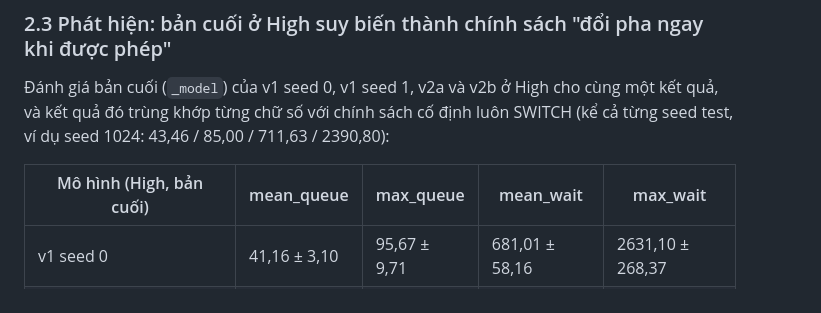
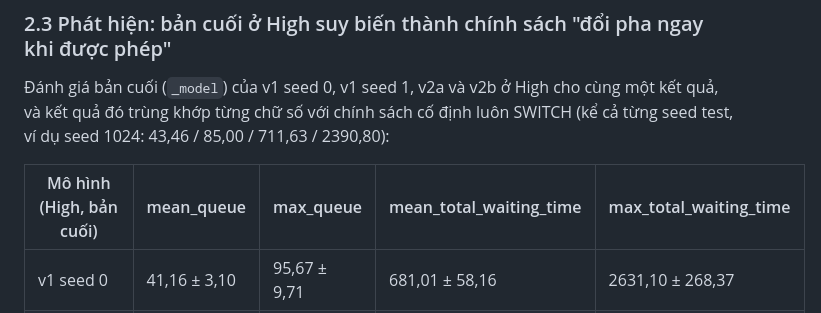
Before and after one commit to USTH-B3-Projects/Adaptive-Traffic-Signal-Control-System, a Markdown page: docs/dqn_100k_report.md, the part around the change. GitHub-like rendering.

Commit message:
docs: full metric names (total waiting time)

```diff
--- a/docs/dqn_100k_report.md
+++ b/docs/dqn_100k_report.md
@@ -415,7 +415,7 @@ Nhận xét v2 (High):
 
 Đánh giá bản cuối (`_model`) của v1 seed 0, v1 seed 1, v2a và v2b ở High cho cùng một kết quả, và kết quả đó trùng khớp từng chữ số với chính sách cố định luôn SWITCH (kể cả từng seed test, ví dụ seed 1024: 43,46 / 85,00 / 711,63 / 2390,80):
 
-| Mô hình (High, bản cuối) | mean_queue | max_queue | mean_wait | max_wait |
+| Mô hình (High, bản cuối) | mean_queue | max_queue | mean_total_waiting_time | max_total_waiting_time |
 |---|---|---|---|---|
 | v1 seed 0 | 41,16 ± 3,10 | 95,67 ± 9,71 | 681,01 ± 58,16 | 2631,10 ± 268,37 |
 | v1 seed 1 | 41,16 ± 3,10 | 95,67 ± 9,71 | 681,01 ± 58,16 | 2631,10 ± 268,37 |
```
Also changed, not shown: docs/baseline_report/baseline_report.md (+1 -1 lines), docs/baseline_report/figures/fig4_vs_rulebased.png, docs/baseline_report/figures/fig_training_curves_v1_grid.png (deleted), 1 other file.
